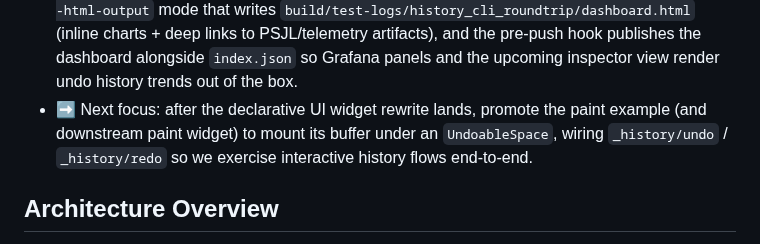
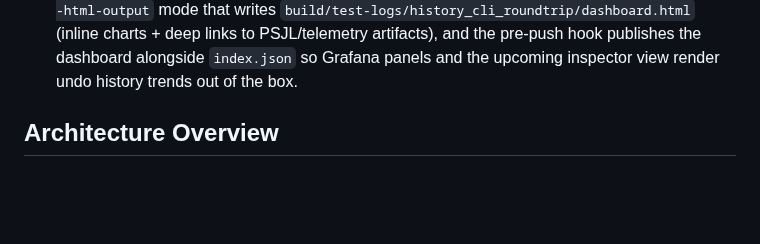
Before and after one commit to ChristofferGreen/PathSpace, a Markdown page: docs/Plan_PathSpace_UndoHistory.md, the part around the change. Drawn GitHub-style; blank space fills up the shorter version.

Commit message:
docs(scenegraph): track paint undo follow-up

```diff
--- a/docs/Plan_PathSpace_UndoHistory.md
+++ b/docs/Plan_PathSpace_UndoHistory.md
@@ -39,7 +39,6 @@
 - ✅ (November 7, 2025) CLI roundtrip harness now emits `telemetry.json` (bundle hashes, entry/byte counts) and archives `original.psjl`/`roundtrip.psjl` under each test run’s artifact directory (`history_cli_roundtrip/`). Pre-push + CTest automation surface the telemetry for dashboards/inspector ingestion without manual copying.
 - ✅ (November 7, 2025) Inspector/CI ingestion landed: `scripts/history_cli_roundtrip_ingest.py` scans test artifacts, rolls up `history_cli_roundtrip/telemetry.json` entries (plus PSJL bundle paths), and writes `build/test-logs/history_cli_roundtrip/index.json`. The pre-push hook invokes the helper so dashboards and the inspector backend have a stable feed of bundle hashes, entry/byte counts, and direct download links for every run.
 - ✅ (November 7, 2025) Inspector UI + CI dashboards now consume `history_cli_roundtrip/index.json`: `scripts/history_cli_roundtrip_ingest.py` gained an `--html-output` mode that writes `build/test-logs/history_cli_roundtrip/dashboard.html` (inline charts + deep links to PSJL/telemetry artifacts), and the pre-push hook publishes the dashboard alongside `index.json` so Grafana panels and the upcoming inspector view render undo history trends out of the box.
-- ➡️ Next focus: after the declarative UI widget rewrite lands, promote the paint example (and downstream paint widget) to mount its buffer under an `UndoableSpace`, wiring `_history/undo` / `_history/redo` so we exercise interactive history flows end-to-end.
 
 ## Architecture Overview
 - **Wrapper layer:** `UndoableSpace` stores a pointer to the inner `PathSpaceBase` and overrides mutating methods to run inside `HistoryTransaction` scopes.
```
Also changed, not shown: docs/Plan_SceneGraph_Implementation.md (+1 -1 lines).
